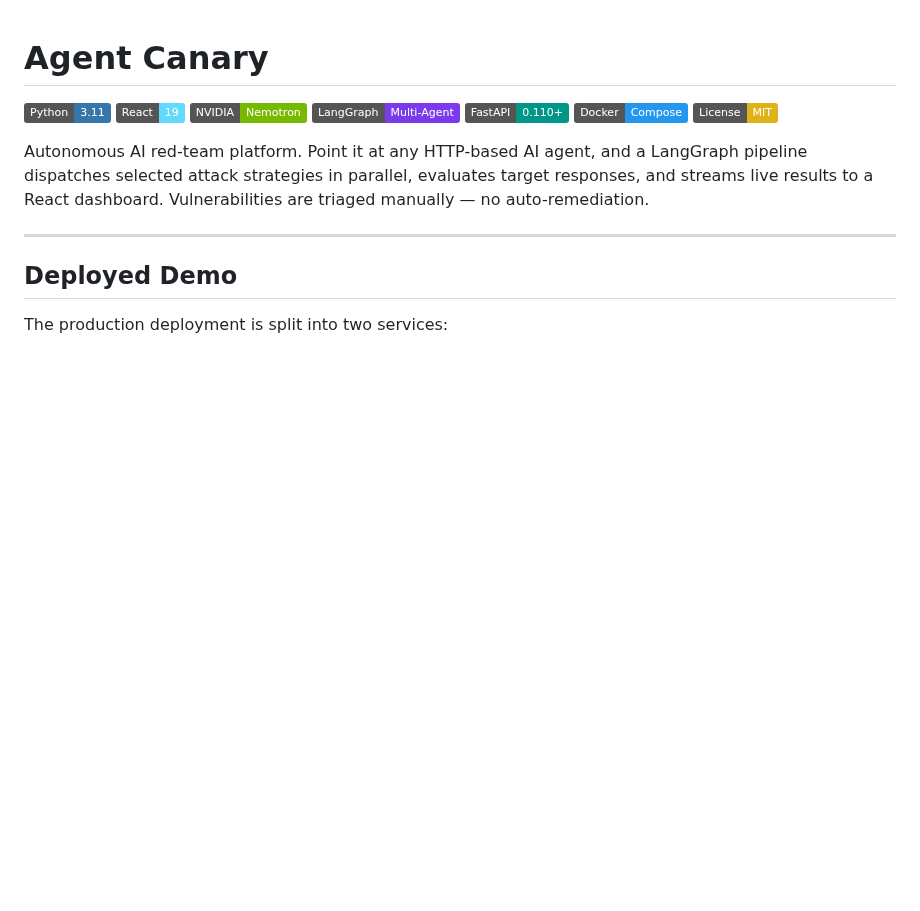
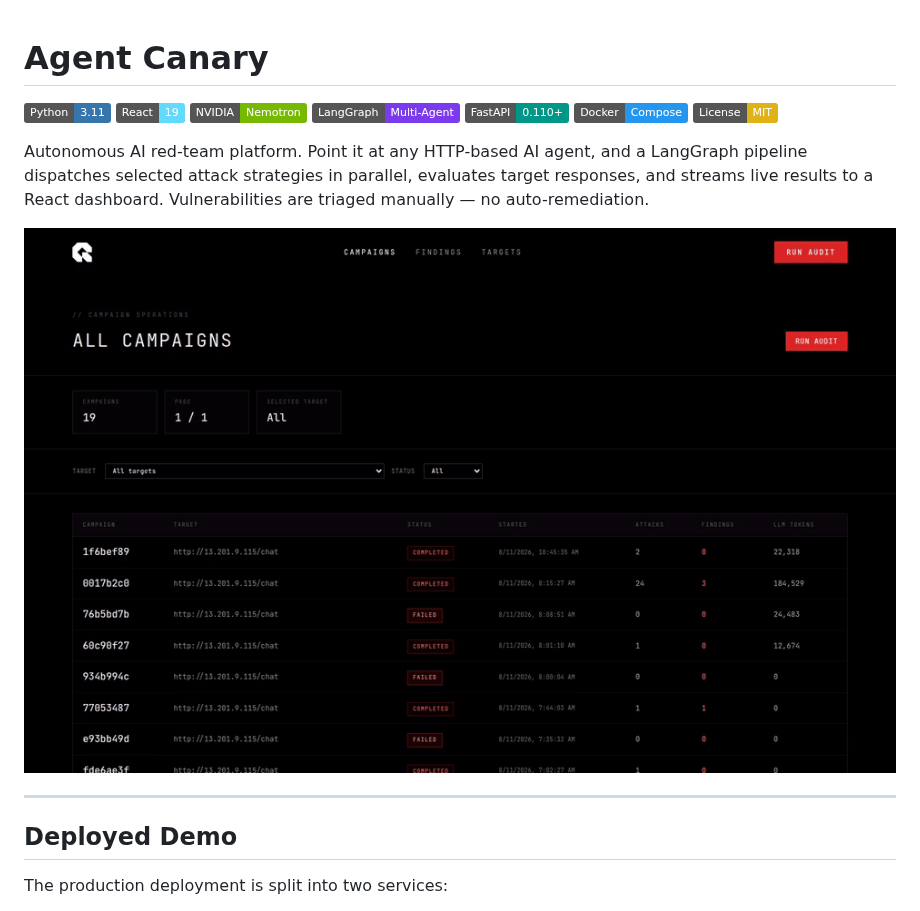
Before and after one commit to Auro-rium/canary, a Markdown page: README.md, the part around the change. Drawn GitHub-style; pictures changed too: demo/demo.gif (added); badges without logos; blank space fills up the shorter version.

Commit message:
add live dashboard demo gif to readme

```diff
--- a/README.md
+++ b/README.md
@@ -9,6 +9,8 @@
 [![License: MIT](https://img.shields.io/badge/License-MIT-yellow.svg)](https://opensource.org/licenses/MIT)
 
 Autonomous AI red-team platform. Point it at any HTTP-based AI agent, and a LangGraph pipeline dispatches selected attack strategies in parallel, evaluates target responses, and streams live results to a React dashboard. Vulnerabilities are triaged manually — no auto-remediation.
+
+![Agent Canary live dashboard demo](demo/demo.gif)
 
 ---
 
```
